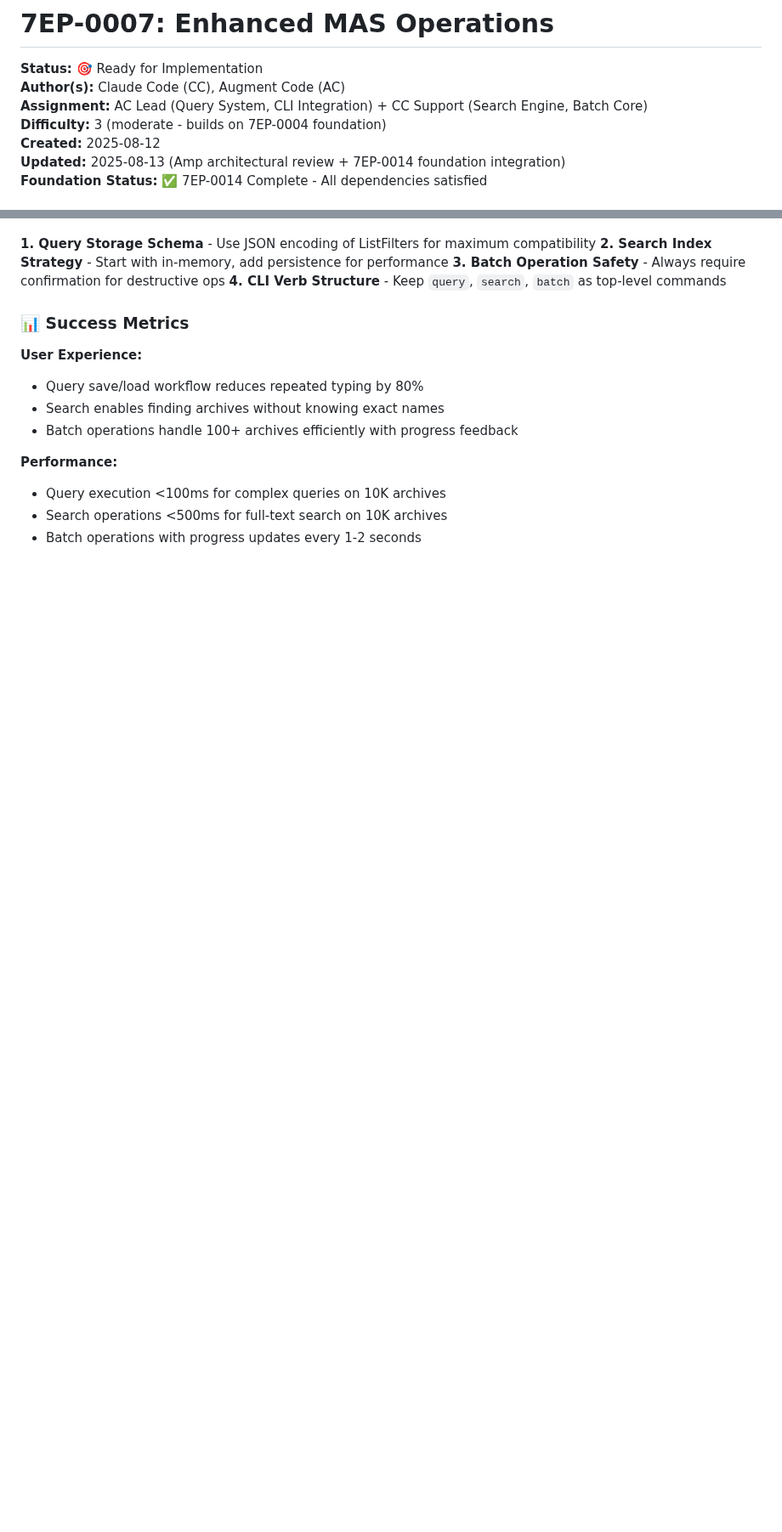
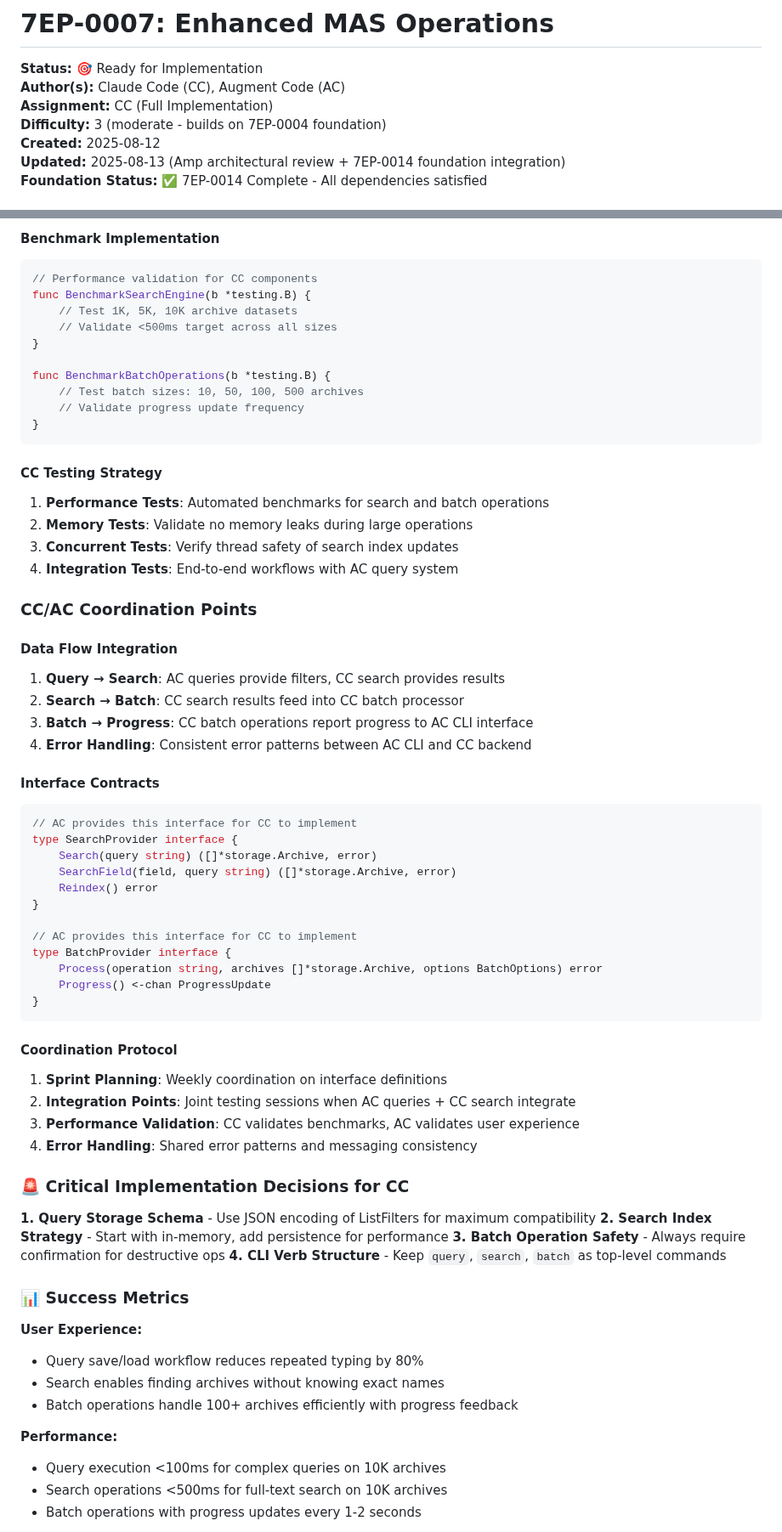
Before and after one commit to adamstac/7zarch-go, a Markdown page: docs/7eps/7ep-0007-enhanced-mas-operations.md, 2 parts joined by grey strips. Shown at 85% size. Rendered like a GitHub page; blank space fills up the shorter version.

````diff
--- a/docs/7eps/7ep-0007-enhanced-mas-operations.md
+++ b/docs/7eps/7ep-0007-enhanced-mas-operations.md
@@ -2,7 +2,7 @@
 
 **Status:** 🎯 Ready for Implementation
 **Author(s):** Claude Code (CC), Augment Code (AC)
-**Assignment:** AC Lead (Query System, CLI Integration) + CC Support (Search Engine, Batch Core)
+**Assignment:** CC (Full Implementation)
 **Difficulty:** 3 (moderate - builds on 7EP-0004 foundation)
 **Created:** 2025-08-12
 **Updated:** 2025-08-13 (Amp architectural review + 7EP-0014 foundation integration)
@@ -525,3 +576,54 @@ CREATE TABLE queries (
+#### Benchmark Implementation
+```go
+// Performance validation for CC components
+func BenchmarkSearchEngine(b *testing.B) {
+    // Test 1K, 5K, 10K archive datasets
+    // Validate <500ms target across all sizes
+}
+
+func BenchmarkBatchOperations(b *testing.B) {
+    // Test batch sizes: 10, 50, 100, 500 archives
+    // Validate progress update frequency
+}
+```
+
+#### CC Testing Strategy
+1. **Performance Tests**: Automated benchmarks for search and batch operations
+2. **Memory Tests**: Validate no memory leaks during large operations
+3. **Concurrent Tests**: Verify thread safety of search index updates
+4. **Integration Tests**: End-to-end workflows with AC query system
+
+### **CC/AC Coordination Points**
+
+#### Data Flow Integration
+1. **Query → Search**: AC queries provide filters, CC search provides results
+2. **Search → Batch**: CC search results feed into CC batch processor
+3. **Batch → Progress**: CC batch operations report progress to AC CLI interface
+4. **Error Handling**: Consistent error patterns between AC CLI and CC backend
+
+#### Interface Contracts
+```go
+// AC provides this interface for CC to implement
+type SearchProvider interface {
+    Search(query string) ([]*storage.Archive, error)
+    SearchField(field, query string) ([]*storage.Archive, error)
+    Reindex() error
+}
+
+// AC provides this interface for CC to implement
+type BatchProvider interface {
+    Process(operation string, archives []*storage.Archive, options BatchOptions) error
+    Progress() <-chan ProgressUpdate
+}
+```
+
+#### Coordination Protocol
+1. **Sprint Planning**: Weekly coordination on interface definitions
+2. **Integration Points**: Joint testing sessions when AC queries + CC search integrate
+3. **Performance Validation**: CC validates benchmarks, AC validates user experience
+4. **Error Handling**: Shared error patterns and messaging consistency
+
+### 🚨 Critical Implementation Decisions for CC
 
 **1. Query Storage Schema** - Use JSON encoding of ListFilters for maximum compatibility
 **2. Search Index Strategy** - Start with in-memory, add persistence for performance
````
Also changed, not shown: other parts of docs/7eps/7ep-0007-enhanced-mas-operations.md (+154 -57 lines), docs/development/sprint-planning-analysis.md (+7 -7 lines).
